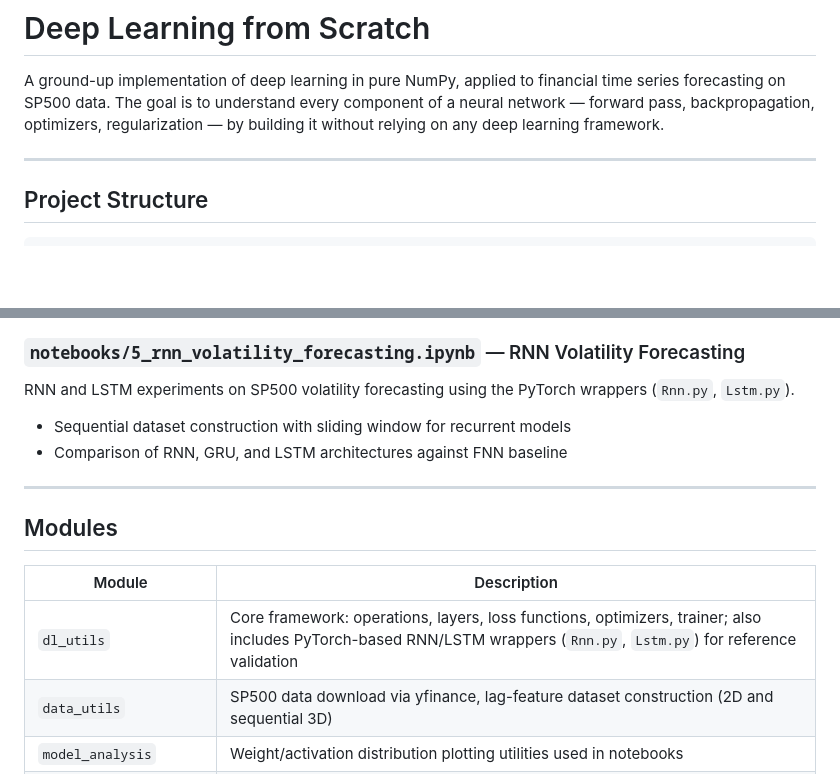
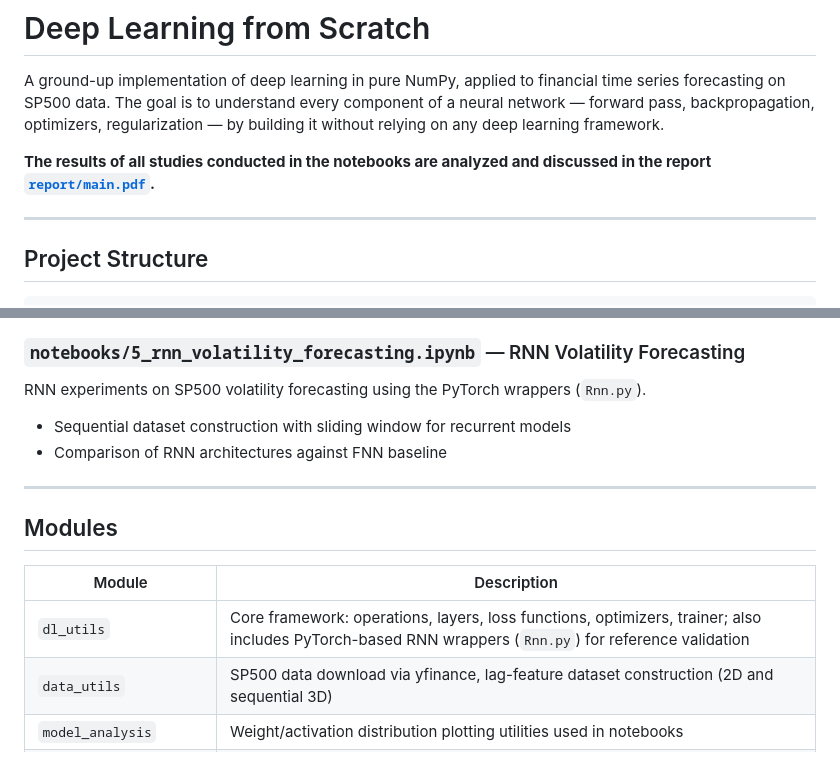
Before and after one commit to edouardblnc87/deep_learning_implementation, a Markdown page: README.md, 2 parts joined by grey strips. Rendered like a GitHub page; blank space fills up the shorter version.

Commit message:
Enhance README with report link and module details
Updated README to clarify report location and module descriptions.

```diff
--- a/README.md
+++ b/README.md
@@ -1,6 +1,9 @@
 # Deep Learning from Scratch
 
 A ground-up implementation of deep learning in pure NumPy, applied to financial time series forecasting on SP500 data. The goal is to understand every component of a neural network — forward pass, backpropagation, optimizers, regularization — by building it without relying on any deep learning framework.
+
+
+**The results of all studies conducted in the notebooks are analyzed and discussed in the report [`report/main.pdf`](report/main.pdf).**
 
 ---
 
@@ -50,9 +53,9 @@ Full feedforward network pipeline using the `dl_utils` framework applied to SP50
 - PyTorch equivalent included for reference validation
 
 ### `notebooks/5_rnn_volatility_forecasting.ipynb` — RNN Volatility Forecasting
-RNN and LSTM experiments on SP500 volatility forecasting using the PyTorch wrappers (`Rnn.py`, `Lstm.py`).
+RNN experiments on SP500 volatility forecasting using the PyTorch wrappers (`Rnn.py`).
 - Sequential dataset construction with sliding window for recurrent models
-- Comparison of RNN, GRU, and LSTM architectures against FNN baseline
+- Comparison of RNN architectures against FNN baseline
 
 ---
 
@@ -60,7 +63,7 @@ RNN and LSTM experiments on SP500 volatility forecasting using the PyTorch wrapp
 
 | Module | Description |
 |--------|-------------|
-| `dl_utils` | Core framework: operations, layers, loss functions, optimizers, trainer; also includes PyTorch-based RNN/LSTM wrappers (`Rnn.py`, `Lstm.py`) for reference validation |
+| `dl_utils` | Core framework: operations, layers, loss functions, optimizers, trainer; also includes PyTorch-based RNN wrappers (`Rnn.py`) for reference validation |
 | `data_utils` | SP500 data download via yfinance, lag-feature dataset construction (2D and sequential 3D) |
 | `model_analysis` | Weight/activation distribution plotting utilities used in notebooks |
 | `maths_utils` | Chain rule, manual gradients, simple linear regression from scratch |
```
